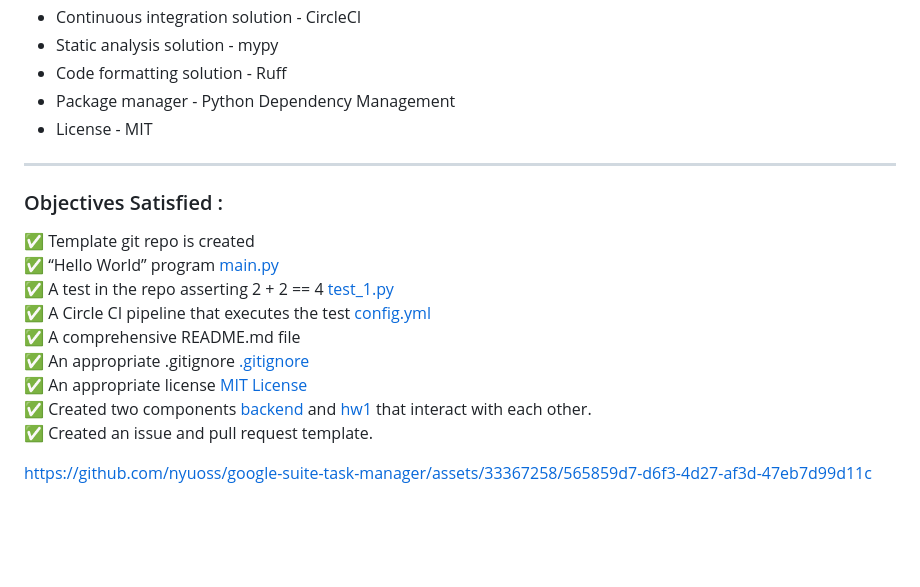
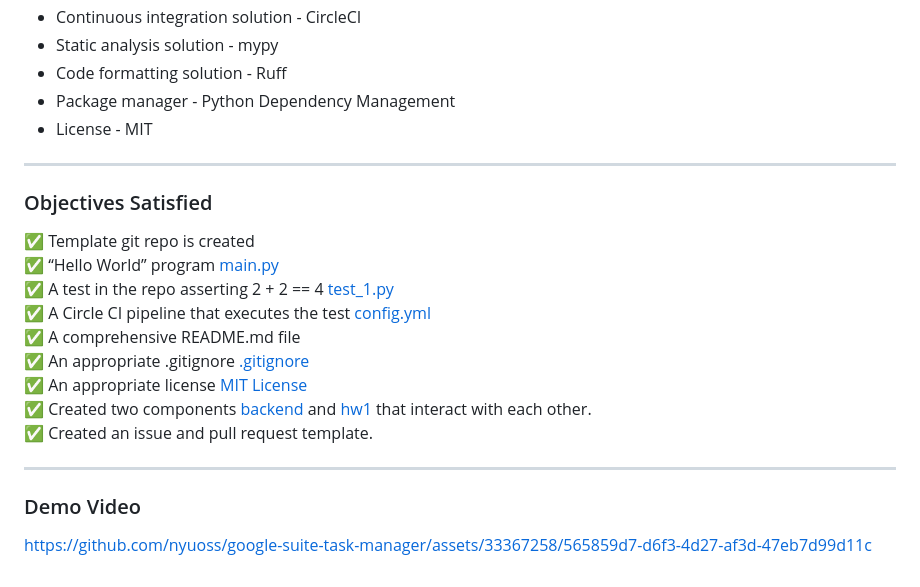
Before and after one commit to Mudit-Nigam/google-suite-task-manager, a Markdown page: README.md, the part around the change printed below. Drawn GitHub-style; blank space fills up the shorter version.

Commit message:
Update README.md
Signed-off-by: Savitha Nair <85254869+savnair@users.noreply.github.com>

```diff
--- a/README.md
+++ b/README.md
@@ -57,8 +57,9 @@ The primary goal of the “Google Suit Task Manager” is to develop an automate
 * Code formatting solution - Ruff
 * Package manager - Python Dependency Management
 * License - MIT
+
 ---
-### Objectives Satisfied :
+### Objectives Satisfied
 :white_check_mark: Template git repo is created <br>
 :white_check_mark: “Hello World” program [main.py](https://github.com/OpenSource-Spring2024/python-template/blob/master/src/main.py)<br>
 :white_check_mark: A test in the repo asserting 2 + 2 == 4 [test_1.py](https://github.com/OpenSource-Spring2024/python-template/blob/master/tests/test_1.py)<br>
@@ -71,5 +72,6 @@ The primary goal of the “Google Suit Task Manager” is to develop an automate
 
 
 
-
+---
+### Demo Video
 https://github.com/nyuoss/google-suite-task-manager/assets/33367258/565859d7-d6f3-4d27-af3d-47eb7d99d11c
```
Also changed, not shown: other parts of README.md (+2 -2 lines).
